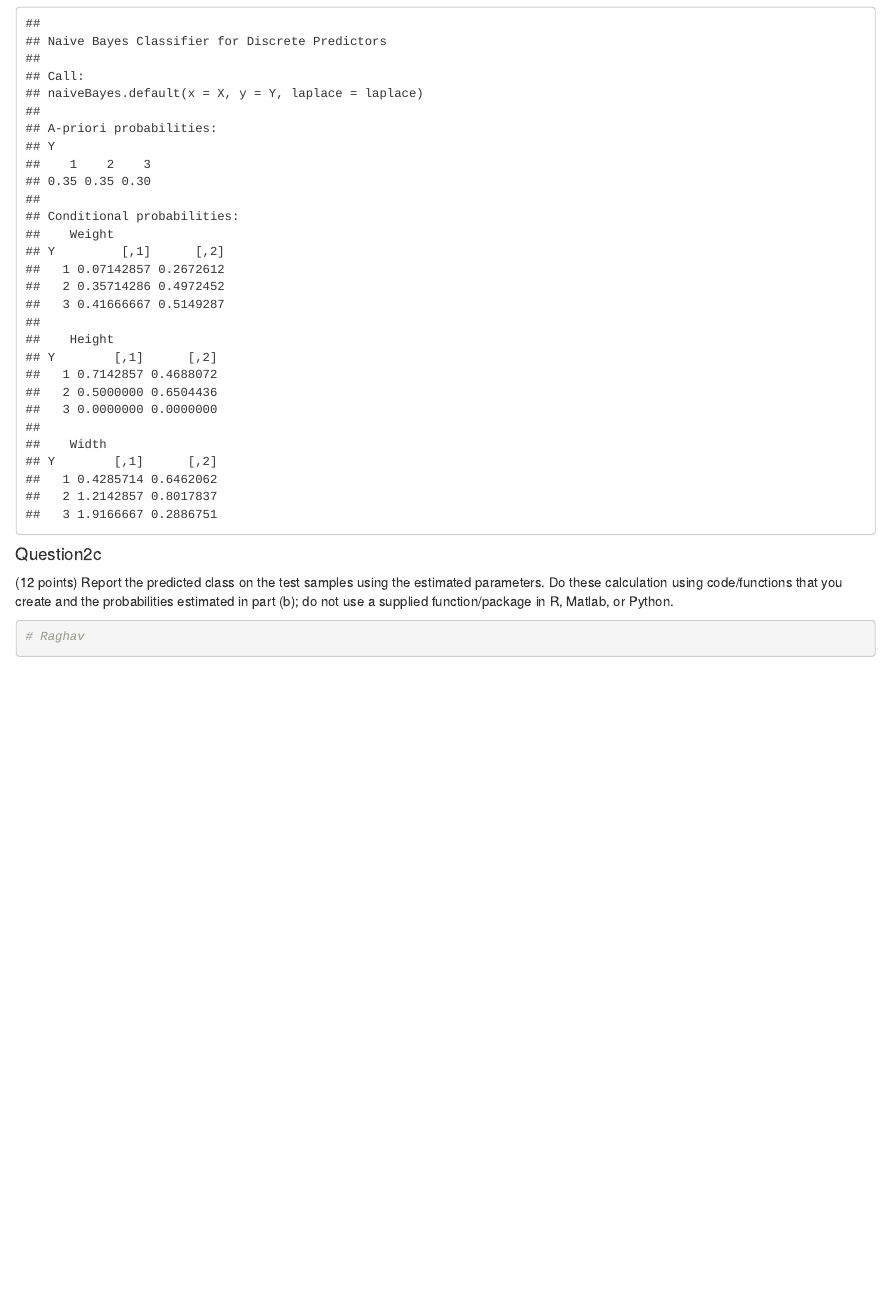
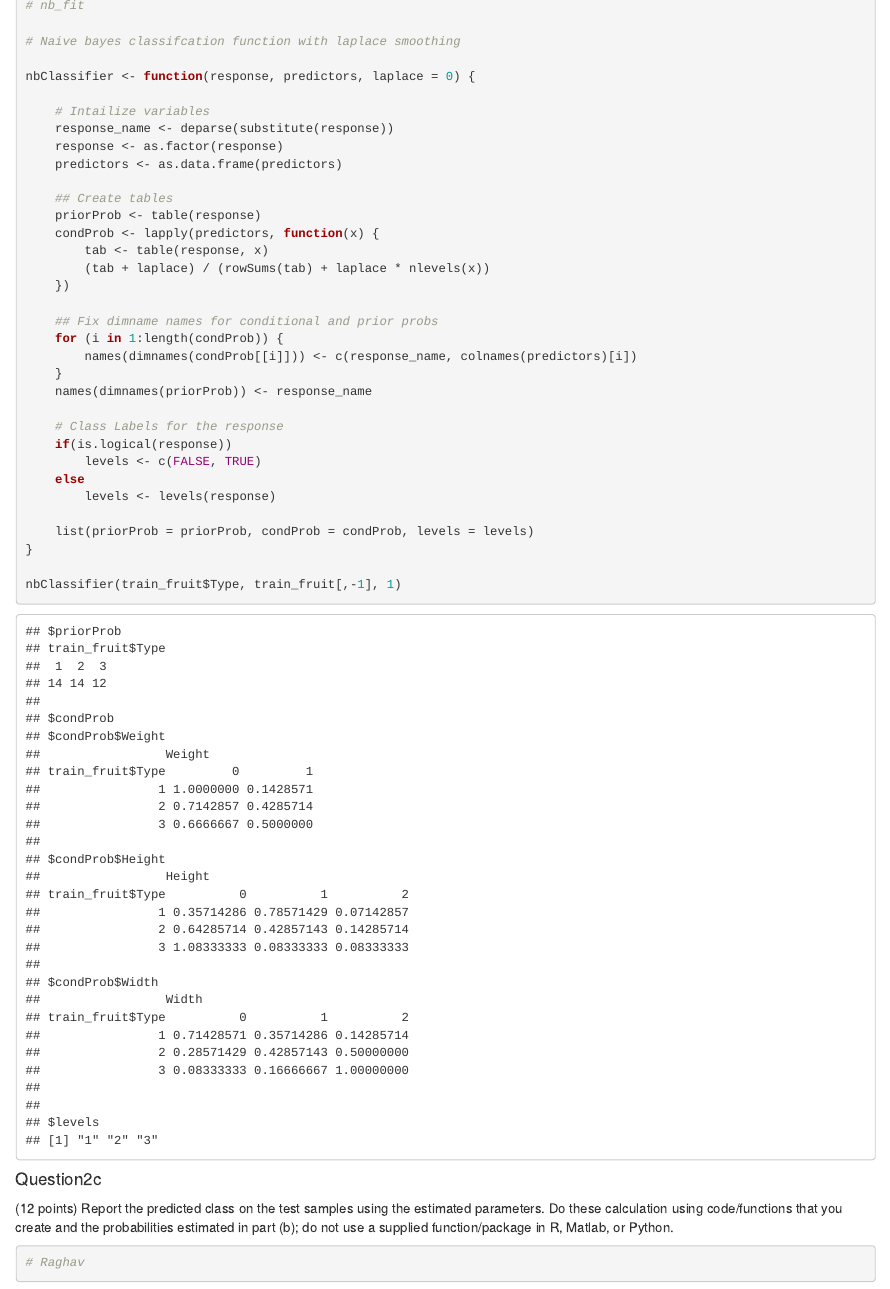
Before and after one commit to rshanka1/Data-Mining, an R Markdown document (Project4_Group4/P4_Group4.Rmd): the page in a window 1100 px wide, from 13180 px down before the commit and from 13150 px down after it, so that both start at the same text. Rendered offline with R 4.5, knitr and Pandoc, with nearby package versions; some code elsewhere in the file could not run offline.

Commit message:
2b completed

````diff
--- a/Project4_Group4/P4_Group4.Rmd
+++ b/Project4_Group4/P4_Group4.Rmd
@@ -519,3 +518,37 @@ nb_fit
+# nb_fit
+
+# Naive bayes classifcation function with laplace smoothing
+
+nbClassifier <- function(response, predictors, laplace = 0) {
+
+    # Intailize variables
+    response_name <- deparse(substitute(response))
+    response <- as.factor(response)
+    predictors <- as.data.frame(predictors)
+
+    ## Create tables
+    priorProb <- table(response)
+    condProb <- lapply(predictors, function(x) {
+        tab <- table(response, x)
+        (tab + laplace) / (rowSums(tab) + laplace * nlevels(x))
+    })
+
+    ## Fix dimname names for conditional and prior probs
+    for (i in 1:length(condProb)) {
+        names(dimnames(condProb[[i]])) <- c(response_name, colnames(predictors)[i])
+    }
+    names(dimnames(priorProb)) <- response_name
+
+    # Class Labels for the response
+    if(is.logical(response))
+        levels <- c(FALSE, TRUE)
+    else
+        levels <- levels(response)
+
+    list(priorProb = priorProb, condProb = condProb, levels = levels)
+}
+
+nbClassifier(train_fruit$Type, train_fruit[,-1], 1)
 ```
 
 
````
Also changed, not shown: Project4_Group4/P4_Group4.Rmd (3 more changed lines).
